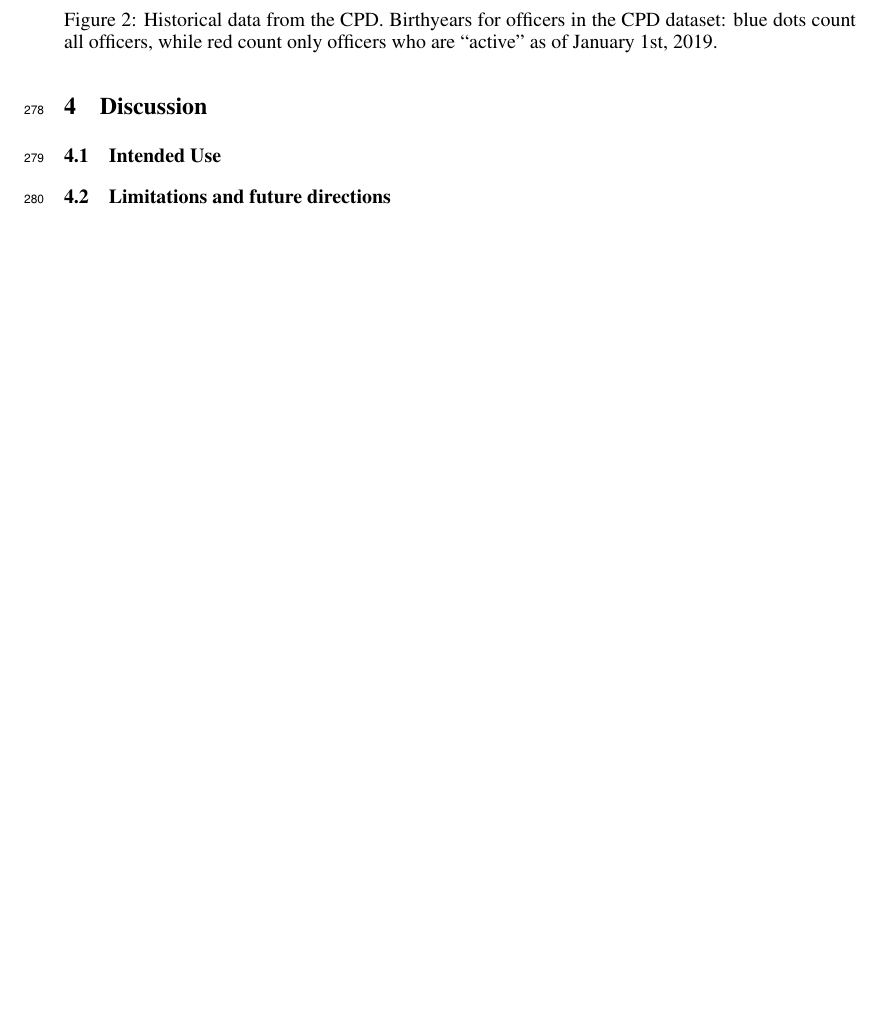
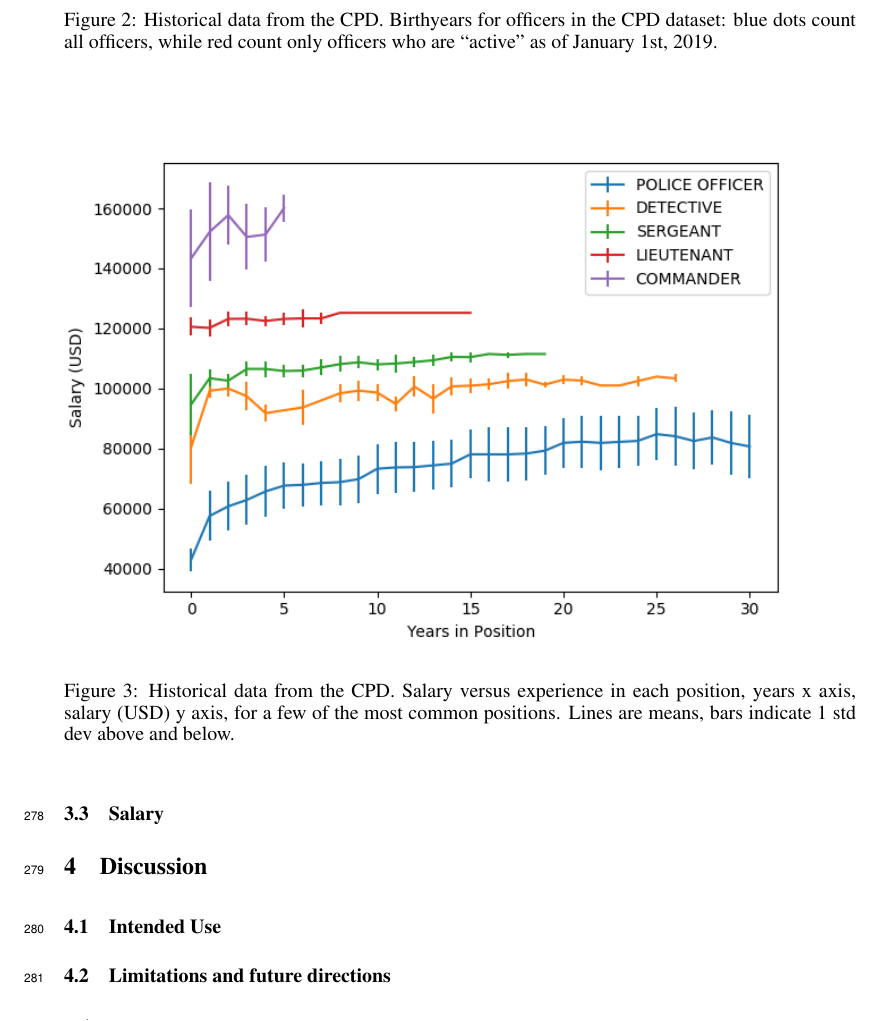
Before and after one commit to chicago-police-violence/data, a LaTeX paper (doc/main.tex, which reads doc/sections/analysis.tex): part of page 8 of 12 before the commit and part of page 8 of 13 after it, cut so that both start at the same text, the shorter picture padded with empty space. Compiled offline with pdfLaTeX.

Commit message:
added salary figure to doc

```diff
--- a/doc/sections/analysis.tex
+++ b/doc/sections/analysis.tex
@@ -34,3 +34,12 @@ The file \texttt{roster.csv} contains information about $N=35{,}430$ CPD officer
 \subsection{Tactical response reports}
 
 The file \texttt{P0-46360\_main.csv} contains information about tactical response reports, filed as a consequence of  events involving use of force of CPD officers. This dataset contains $9{,}246$ distinct events, as identified by the index ``\texttt{event\_no}'', between January 17th 2004 and April 12th 2016. For each event, the time and location is recorded. Details about the officers involved, as well as the civilian subject are available too.
+
+\subsection{Salary}
+
+\begin{figure}[h]
+\includegraphics[width=\textwidth]{figs/salary_experience}
+\caption{Historical data from the CPD. Salary versus experience in each
+position, years x axis, salary (USD) y axis, for a few of the most common
+positions. Lines are means, bars indicate 1 std dev above and below.} \label{fig:history}
+\end{figure}
```
